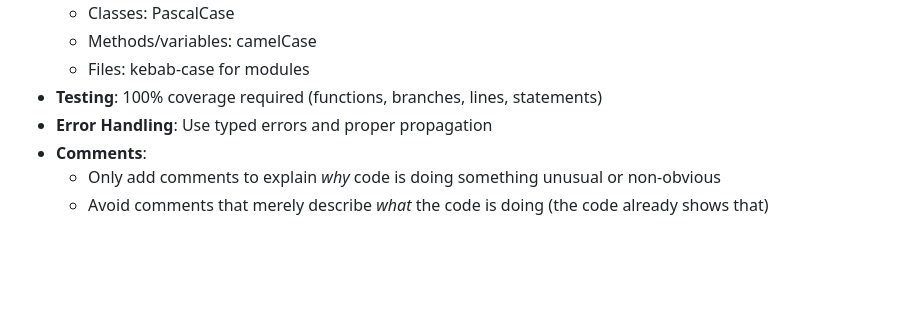
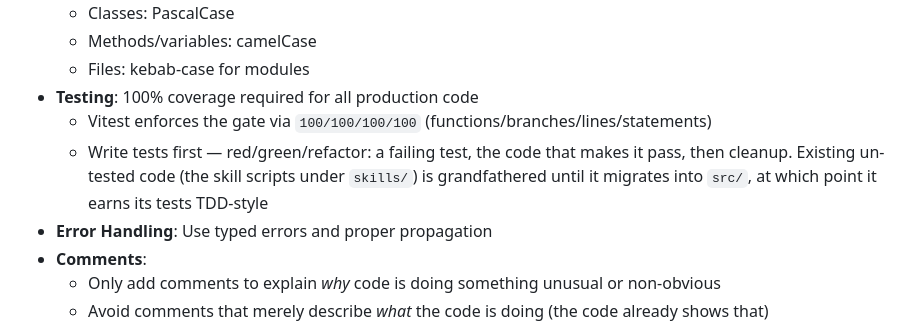
Before and after one commit to limulus/delto, a Markdown page: CLAUDE.md, the part around the change. GitHub-like rendering; blank space fills up the shorter version.

Commit message:
docs(claude-md): require test-first TDD, clarify coverage gate
100% coverage was already stated, but the red/green/refactor flow that gets us
there was not — now it is, with a note that the legacy skill scripts under
`skills/` are grandfathered until they migrate into `src/`.

```diff
--- a/CLAUDE.md
+++ b/CLAUDE.md
@@ -37,7 +37,11 @@ Read the relevant ADR before working on an area it covers.
   - Classes: PascalCase
   - Methods/variables: camelCase
   - Files: kebab-case for modules
-- **Testing**: 100% coverage required (functions, branches, lines, statements)
+- **Testing**: 100% coverage required for all production code
+  - Vitest enforces the gate via `100/100/100/100` (functions/branches/lines/statements)
+  - Write tests first — red/green/refactor: a failing test, the code that makes it pass,
+    then cleanup. Existing un-tested code (the skill scripts under `skills/`) is
+    grandfathered until it migrates into `src/`, at which point it earns its tests TDD-style
 - **Error Handling**: Use typed errors and proper propagation
 - **Comments**:
   - Only add comments to explain _why_ code is doing something unusual or non-obvious
```
